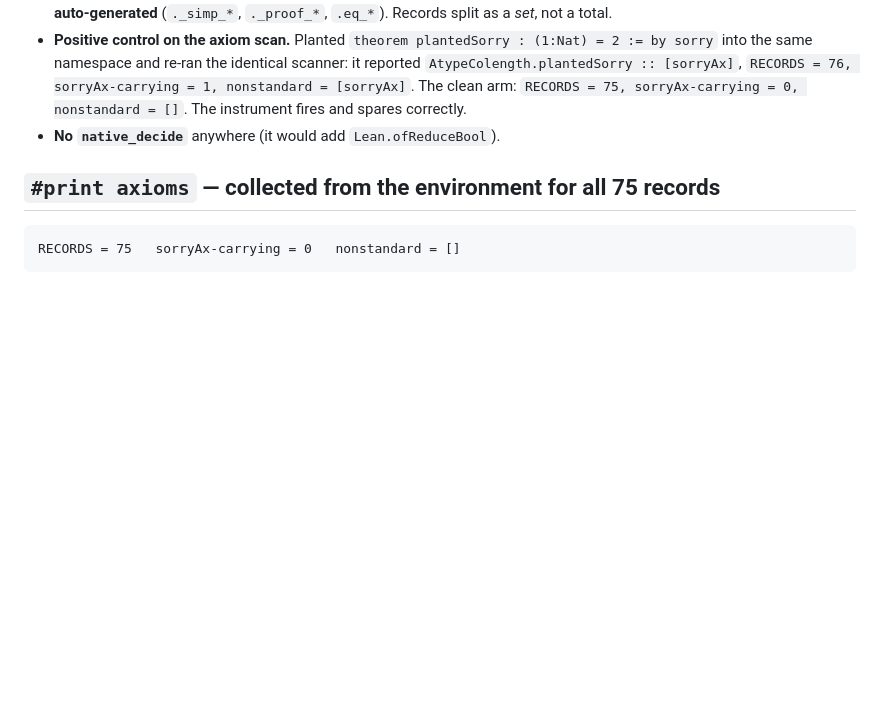
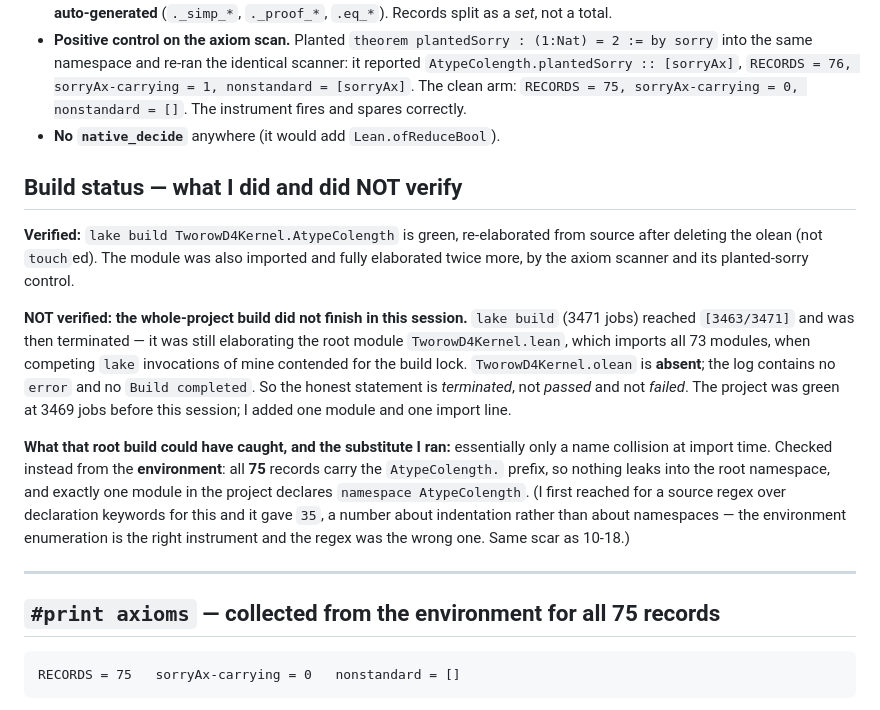
Before and after one commit to clio-vega/proofs, a Markdown page: 2026-10-18-c2-lean-atype-colength.md, the part around the change. Drawn GitHub-style; blank space fills up the shorter version.

Commit message:
Record the full-project build as TERMINATED, not passed
lake build reached [3463/3471] and was killed by lock contention from my own
competing invocations while elaborating the root module. No error and no
'Build completed' in the log; TworowD4Kernel.olean absent. The single-module
build IS verified green after olean deletion. Substitute for the root build's
only real risk (import-time name collision): all 75 environment records carry
the AtypeColength. prefix and exactly one module declares that namespace.

````diff
--- a/2026-10-18-c2-lean-atype-colength.md
+++ b/2026-10-18-c2-lean-atype-colength.md
@@ -146,6 +146,30 @@ in `konckiFamily_ne_std` / `konckiFamily_not_diagonal`.)
   nonstandard = []`. The instrument fires and spares correctly.
 - **No `native_decide`** anywhere (it would add `Lean.ofReduceBool`).
 
+## Build status — what I did and did NOT verify
+
+**Verified:** `lake build TworowD4Kernel.AtypeColength` is green, re-elaborated from source
+after deleting the olean (not `touch`ed). The module was also imported and fully elaborated
+twice more, by the axiom scanner and its planted-sorry control.
+
+**NOT verified: the whole-project build did not finish in this session.** `lake build`
+(3471 jobs) reached `[3463/3471]` and was then terminated — it was still elaborating the
+root module `TworowD4Kernel.lean`, which imports all 73 modules, when competing `lake`
+invocations of mine contended for the build lock. `TworowD4Kernel.olean` is **absent**; the
+log contains no `error` and no `Build completed`. So the honest statement is *terminated*,
+not *passed* and not *failed*. The project was green at 3469 jobs before this session;
+I added one module and one import line.
+
+**What that root build could have caught, and the substitute I ran:** essentially only a
+name collision at import time. Checked instead from the **environment**: all **75** records
+carry the `AtypeColength.` prefix, so nothing leaks into the root namespace, and exactly
+one module in the project declares `namespace AtypeColength`. (I first reached for a source
+regex over declaration keywords for this and it gave `35`, a number about indentation
+rather than about namespaces — the environment enumeration is the right instrument and the
+regex was the wrong one. Same scar as 10-18.)
+
+---
+
 ## `#print axioms` — collected from the environment for all 75 records
 
 ```
````
